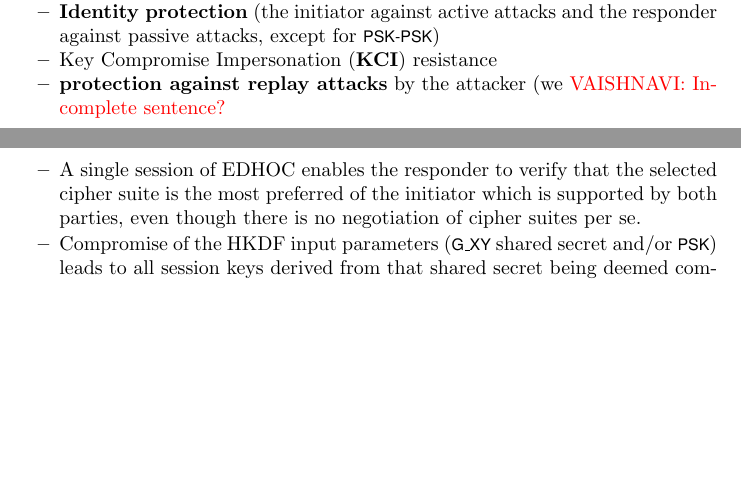
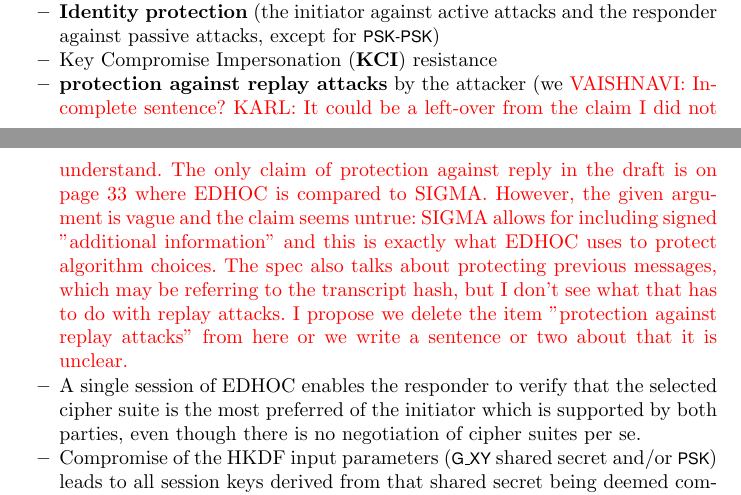
Before and after one commit to hoheinzollern/EDHOC-Verification, a LaTeX paper (models/edhoc/draftedhoc-20200301/report/main.tex, which reads models/edhoc/draftedhoc-20200301/report/edhocProtocol.tex): two parts of pages 8 and 9 of 21, joined at a grey line, cut so that both start at the same text, the shorter picture padded with empty space. Compiled offline with pdfLaTeX.

Commit message:
[add] reply to question on replay property

```diff
--- a/models/edhoc/draftedhoc-20200301/report/edhocProtocol.tex
+++ b/models/edhoc/draftedhoc-20200301/report/edhocProtocol.tex
@@ -658,6 +658,17 @@ properties:
         and the responder against passive attacks, except for \mPskPsk{})
     \item Key Compromise Impersonation (\textbf{KCI}) resistance
     \item \textbf{protection against replay attacks} by the attacker (we {\color{red} VAISHNAVI: Incomplete sentence?}
+        {\color{red}KARL: It could be a left-over from the claim I did not
+            understand. The only claim of protection against reply in the draft
+            is on page 33 where EDHOC is compared to SIGMA. However, the given
+            argument is vague and the claim seems untrue: SIGMA allows for
+            including signed "additional information" and this is exactly what
+            EDHOC uses to protect algorithm choices. The spec also talks about
+            protecting previous messages, which may be referring to the
+            transcript hash, but I don't see what that has to do with replay
+            attacks. I propose we delete the item "protection against replay
+            attacks" from here or we write a sentence or two about
+        that it is unclear.}
     \item A single session of \mEdhoc{} enables the responder to verify
             that the selected cipher suite is the most preferred of the
             initiator which is supported by both parties, even though there is
```
